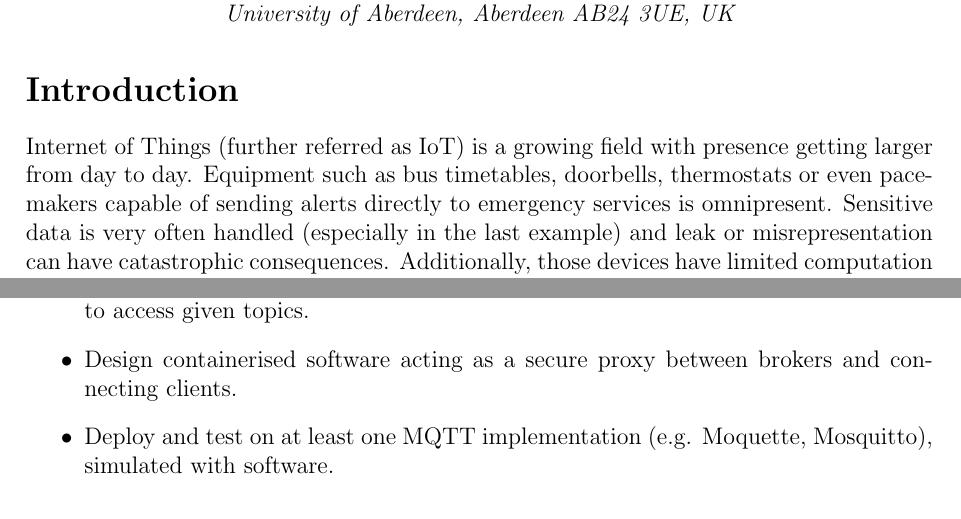
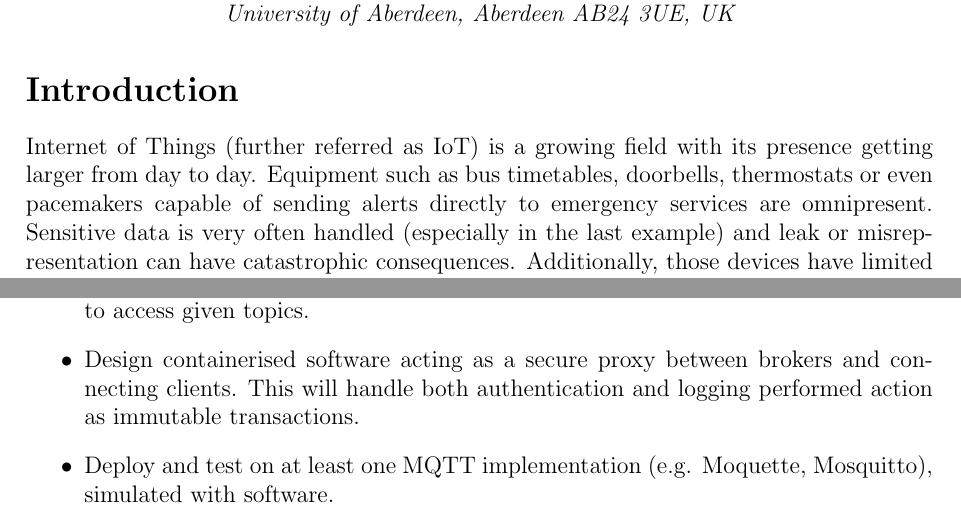
Before and after one commit to kdryja/FlyTrap, a LaTeX document (project_plan/ProjectPlan.tex): two parts of pages 1 and 3 of 7, joined at a grey line, cut so that both start at the same text. Compiled offline with pdfLaTeX.

Commit message:
Add bit about logging

```diff
--- a/project_plan/ProjectPlan.tex
+++ b/project_plan/ProjectPlan.tex
@@ -34,7 +34,7 @@
 
 \section*{Introduction}
 
-Internet of Things (further referred as IoT) is a growing field with presence getting larger from day to day. Equipment such as bus timetables, doorbells, thermostats or even pacemakers capable of sending alerts directly to emergency services is omnipresent. Sensitive data is very often handled (especially in the last example) and leak or misrepresentation can have catastrophic consequences. Additionally, those devices have limited computation power, which is sacrificed in favour of extended lifespan to avoid frequent maintenance and/or battery replacement. This makes it a very lucrative target for malicious actors. Researchers from University of Michigan performed a demo attack on a pacemaker, extracting personal information and changing the configuration.\cite{4531149} This example and more clearly presents a need for solution capable of securing and closing off access to unwanted agents.
+Internet of Things (further referred as IoT) is a growing field with its presence getting larger from day to day. Equipment such as bus timetables, doorbells, thermostats or even pacemakers capable of sending alerts directly to emergency services are omnipresent. Sensitive data is very often handled (especially in the last example) and leak or misrepresentation can have catastrophic consequences. Additionally, those devices have limited computation power, which is sacrificed in favour of extended lifespan to avoid frequent maintenance and/or battery replacement. This makes it a very lucrative target for malicious actors. Researchers from University of Michigan performed a demo attack on a pacemaker, extracting personal information and changing the configuration.\cite{4531149} This example and more clearly presents a need for solution capable of securing and closing off access to unwanted agents.
 
 What is more, those devices frequently do not directly communicate on a peer-to-peer basis, but instead pass through intermediary resource handling the distribution of data. MQTT Brokers\footnote{\url{https://mqtt.org/}} are one of them, providing a Publisher/Subscriber architecture, allowing for information exchange without the constant need of interconnectivity between clients, instead of relying on created topics used as a relay. MQTT is also not a piece of software, but rather a standard describing the operation of such backend and leaves the implementation up to end-users. The documentation also clearly states that the security is not a part of the standard, but rather leaves this decision up to the implementors, offering several alternatives\footnote{\url{https://docs.oasis-open.org/mqtt/mqtt/v5.0/os/mqtt-v5.0-os.html\#\_Toc3901261}}. And while the transport of data can be assumed to remain secure (as MQTT operates over TCP/IP, thus encrypting the data using TLS), the access is often not. For example, an attack could be conducted, where malicious device communicates with the broker, impersonating another IoT hardware and finally compromise confidentiality, as shown on Figure~\ref{fig:iot1}.
 
@@ -58,7 +58,7 @@ The project can be divided onto main goals and extras, leaving some field for ma
 \paragraph{Main Goals:}
 \begin{itemize}
   \item Design Blockchain network and deploy on Ethereum platform, capable of recording transactions and allowing for modification of ACLs, i.e. which wallet ID is permitted to access given topics.
-  \item Design containerised software acting as a secure proxy between brokers and connecting clients.
+  \item Design containerised software acting as a secure proxy between brokers and connecting clients. This will handle both authentication and logging performed action as immutable transactions.
   \item Deploy and test on at least one MQTT implementation (e.g. Moquette, Mosquitto), simulated with software.
 \end{itemize}
 
```
Also changed, not shown: project_plan/ProjectPlan.pdf.
